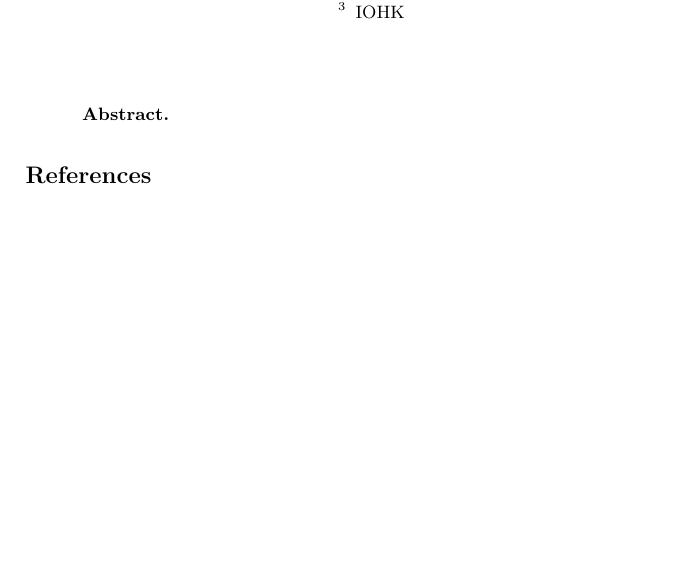
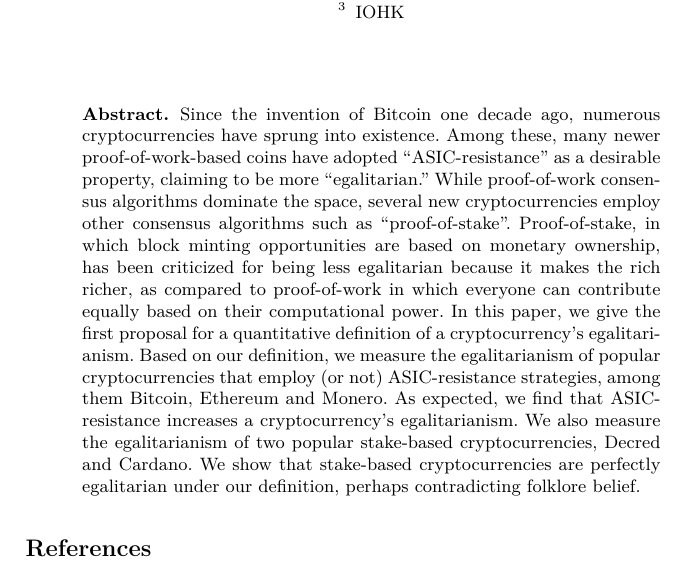
Before and after one commit to decrypto-org/egalitarianism, a LaTeX paper (egalitarianism.tex, which reads abstract.tex): part of the page, cut so that both start at the same text. Compiled offline with pdfLaTeX.

Commit message:
Write abstract

```diff
--- a/abstract.tex
+++ b/abstract.tex
@@ -1,2 +1,22 @@
 \begin{abstract}
+Since the invention of Bitcoin one decade ago, numerous
+cryptocurrencies have sprung into existence. Among these, many newer
+proof-of-work-based coins have adopted ``ASIC-resistance'' as a
+desirable property, claiming to be more ``egalitarian.'' While
+proof-of-work consensus algorithms dominate the space, several new
+cryptocurrencies employ other consensus algorithms such as
+``proof-of-stake''. Proof-of-stake, in which block minting
+opportunities are based on monetary ownership, has been criticized for
+being less egalitarian because it makes the rich richer, as compared
+to proof-of-work in which everyone can contribute equally based on
+their computational power. In this paper, we give the first
+proposal for a quantitative definition of a cryptocurrency's
+egalitarianism. Based on our definition, we measure the egalitarianism
+of popular cryptocurrencies that employ (or not) ASIC-resistance
+strategies, among them Bitcoin, Ethereum and Monero. As expected, we
+find that ASIC-resistance increases a cryptocurrency's egalitarianism.
+We also measure the egalitarianism of two popular stake-based
+cryptocurrencies, Decred and Cardano. We show that stake-based
+cryptocurrencies are perfectly egalitarian under our definition,
+perhaps contradicting folklore belief.
 \end{abstract}
```
